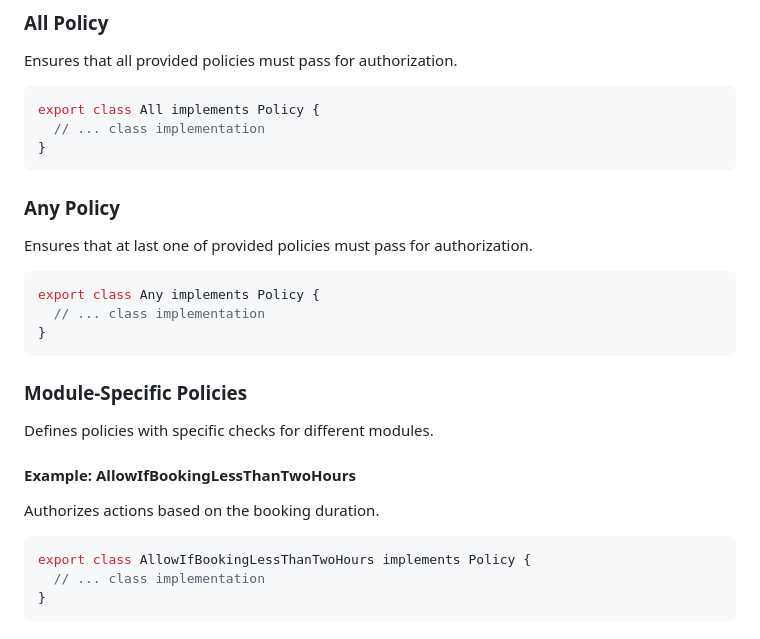
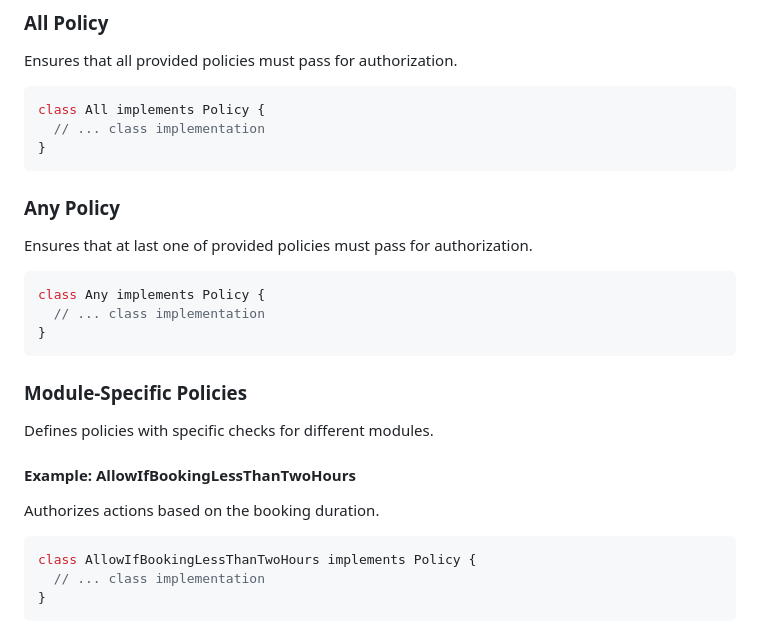
Before and after one commit to usdevs/uscwebsite-hackathon-backend, a Markdown page: src/policy/doc.md, the part around one of its changes. GitHub-like rendering.

````diff
--- a/src/policy/doc.md
+++ b/src/policy/doc.md
@@ -74,7 +91,7 @@ Allows the combination of multiple policies for more advanced logic.
 Ensures that all provided policies must pass for authorization.
 
 ```typescript
-export class All implements Policy {
+class All implements Policy {
   // ... class implementation
 }
 ```
@@ -84,7 +101,7 @@ export class All implements Policy {
 Ensures that at last one of provided policies must pass for authorization.
 
 ```typescript
-export class Any implements Policy {
+class Any implements Policy {
   // ... class implementation
 }
 ```
@@ -98,7 +115,7 @@ Defines policies with specific checks for different modules.
 Authorizes actions based on the booking duration.
 
 ```typescript
-export class AllowIfBookingLessThanTwoHours implements Policy {
+class AllowIfBookingLessThanTwoHours implements Policy {
   // ... class implementation
 }
 ```
````
Also changed, not shown: other parts of src/policy/doc.md (+27 -10 lines).
